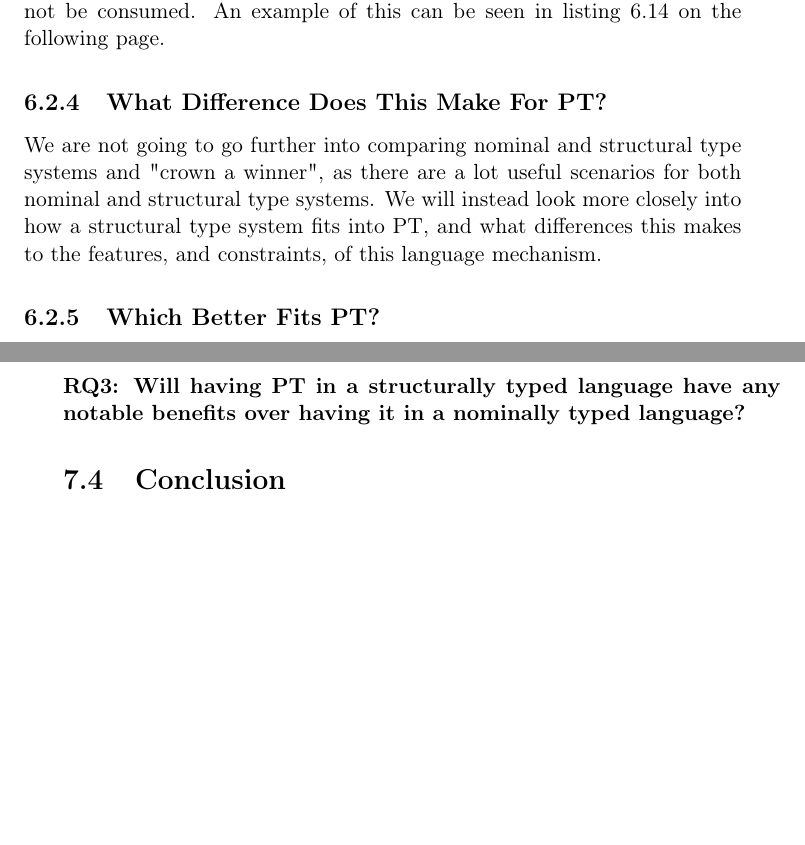
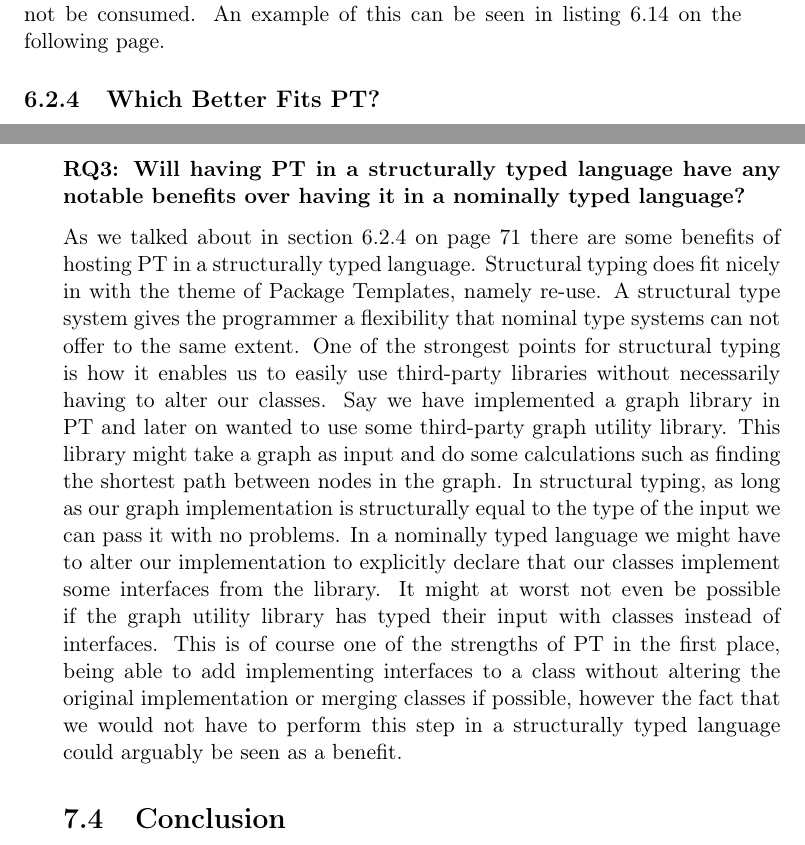
Before and after one commit to petter/master-thesis, a LaTeX thesis (src/main.tex, which reads src/chapters/discussion/pts-vs-ptj.tex, src/chapters/results/results.tex): two parts of pages 89 and 98 of 101, joined at a grey line, cut so that both start at the same text, the shorter picture padded with empty space. Compiled offline with pdfLaTeX; a LaTeX package or settings file that is missing is left out.

Commit message:
Svar på RQ3

```diff
--- a/src/chapters/discussion/pts-vs-ptj.tex
+++ b/src/chapters/discussion/pts-vs-ptj.tex
@@ -170,25 +170,10 @@ An example of this can be seen in listing~\vref{lst:spurious-subsumption}.
     }
 \end{code}
 
-\subsection{What Difference Does This Make For PT?}\label{subsec:what-difference-does-this-make-for-pt?}
-
-We are not going to go further into comparing nominal and structural type systems and "crown a winner", as there are a lot useful scenarios for both nominal and structural type systems.
-We will instead look more closely into how a structural type system fits into PT, and what differences this makes to the features, and constraints, of this language mechanism.
-
-
-%Often runtime-objects are tagged with the types, which are useful for multiple things like doing runtime instanceof checks. (This can also be used in structural typing)
-%It is "easier" to check sub-type relations in nominal type systems, even though you will still have to do a structural comparison, you only have to do this calculation once per type.
-%    Even though it is easier to achieve better performance for nominal vs structural types, it is still possible to achieve close to if not equal performance in structural type systems, through some representation techniques(Consider finding a article on this).
-%A questionable advantage for nominal typing is that they prevent "spurious subsumption", that is using a structurally equal type in a place where it should not be used.
-%    I would argue that there are more cases where this is a compromise than a benefit, and there are better ways to prevent this from happening, such as single-constructor datatypes or ADTs.
+%\subsection{What Difference Does This Make For PT?}\label{subsec:what-difference-does-this-make-for-pt?}
 %
-%nominal cons:
-%
-%structural pros:
-%
-%
-%structural cons:
-%
+%We are not going to go further into comparing nominal and structural type systems and "crown a winner", as there are a lot useful scenarios for both nominal and structural type systems.
+%We will instead look more closely into how a structural type system fits into PT, and what differences this makes to the features, and constraints, of this language mechanism.
 
 
 \subsection{Which Better Fits PT?}\label{subsec:which-better-fits-pt?}
--- a/src/chapters/results/results.tex
+++ b/src/chapters/results/results.tex
@@ -226,8 +226,18 @@ A variable in a structurally typed language might be typed with a structure that
 However, this conformity might break after a renaming has been applied to the class.
 In these cases we will not be able to rename the variables type, nor any of the variables references to the possibly renamed attributes, since these do not have the same explicit relation to the class.
 
-\paragraph{RQ3: Will having PT in a structurally typed language have any notable benefits over having it in a nominally typed language?}
+\subsubsection{RQ3: Will having PT in a structurally typed language have any notable benefits over having it in a nominally typed language?}
 
+As we talked about in section~\vref{subsec:which-better-fits-pt?} there are some benefits of hosting PT in a structurally typed language.
+Structural typing does fit nicely in with the theme of Package Templates, namely re-use.
+A structural type system gives the programmer a flexibility that nominal type systems can not offer to the same extent.
+One of the strongest points for structural typing is how it enables us to easily use third-party libraries without necessarily having to alter our classes.
+Say we have implemented a graph library in PT and later on wanted to use some third-party graph utility library.
+This library might take a graph as input and do some calculations such as finding the shortest path between nodes in the graph.
+In structural typing, as long as our graph implementation is structurally equal to the type of the input we can pass it with no problems.
+In a nominally typed language we might have to alter our implementation to explicitly declare that our classes implement some interfaces from the library.
+It might at worst not even be possible if the graph utility library has typed their input with classes instead of interfaces.
+This is of course one of the strengths of PT in the first place, being able to add implementing interfaces to a class without altering the original implementation or merging classes if possible, however the fact that we would not have to perform this step in a structurally typed language could arguably be seen as a benefit.
 
 \section{Conclusion}\label{sec:result-conclusion}
 
```
Also changed, not shown: src/main.pdf, src/chapters/results/results.tex (4 more changed lines).
